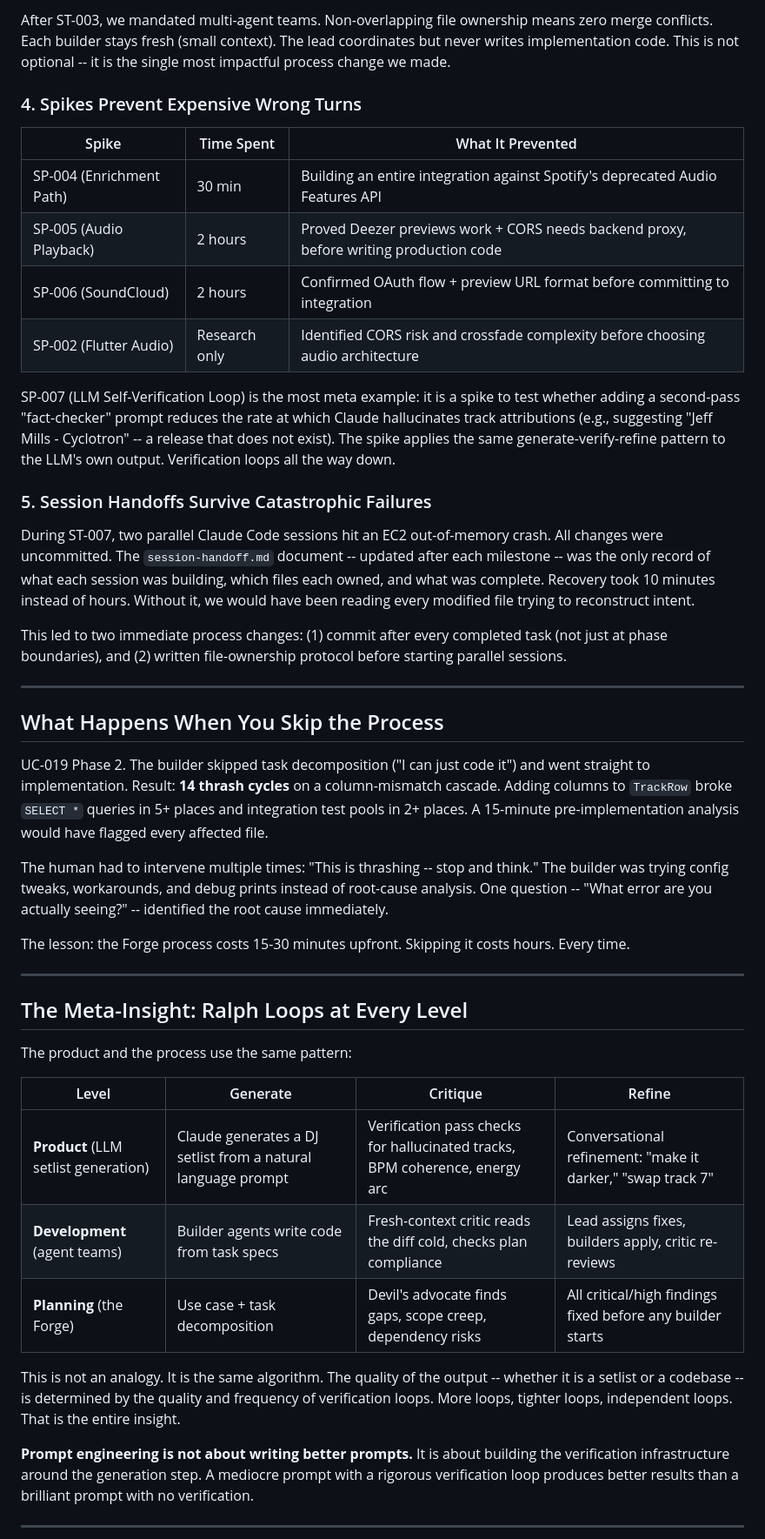
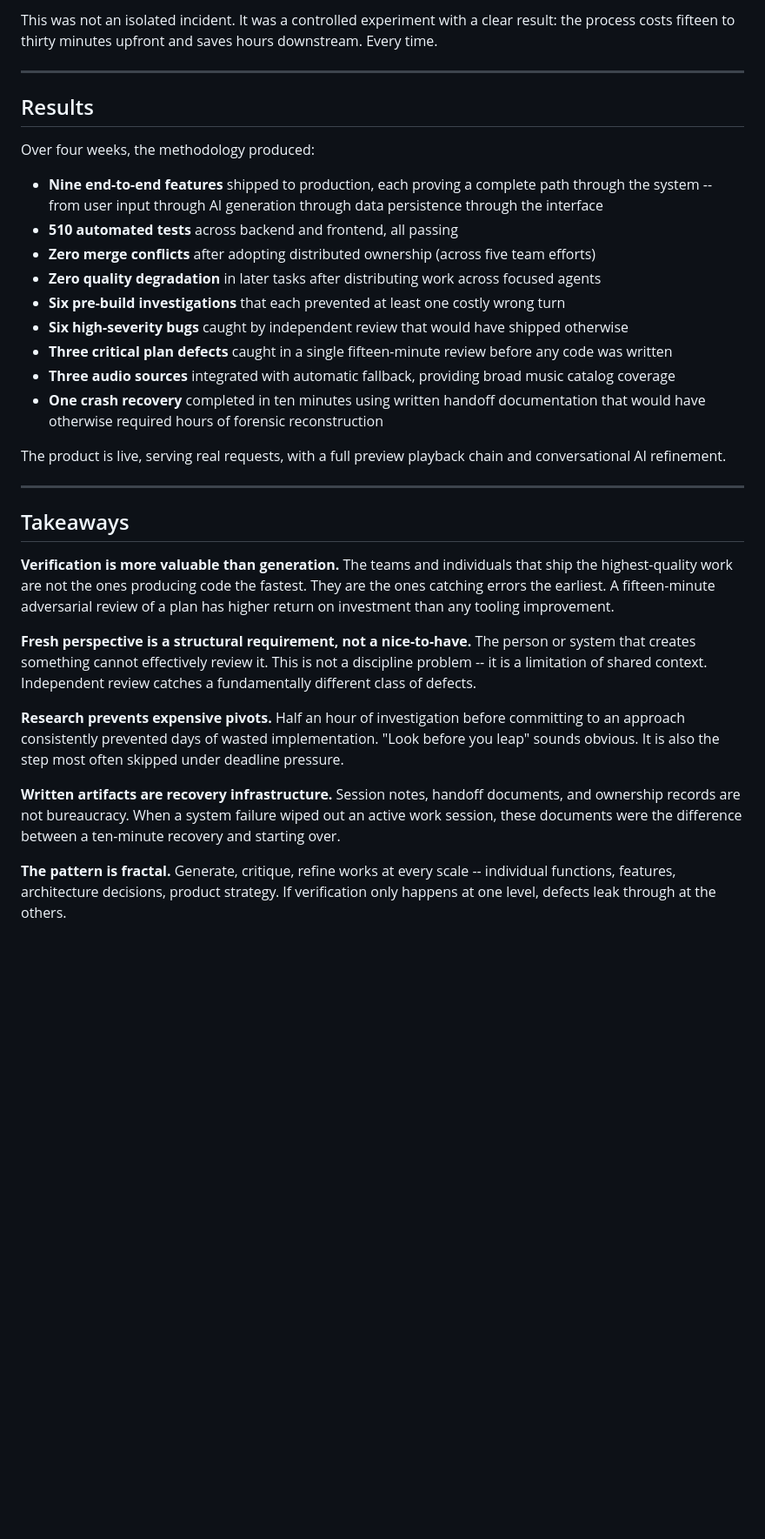
Before and after one commit to step2this/ethnomusicology, a Markdown page: docs/executive-summary-dev-process.md, the part around one of its changes. Shown at 87% size. GitHub-like rendering; blank space fills up the shorter version.

```diff
--- a/docs/executive-summary-dev-process.md
+++ b/docs/executive-summary-dev-process.md
@@ -80,47 +50,34 @@ ST-003 was the "before" picture. One agent wrote 2,800 lines across 14 files. By
-After ST-003, we mandated multi-agent teams. Non-overlapping file ownership means zero merge conflicts. Each builder stays fresh (small context). The lead coordinates but never writes implementation code. This is not optional -- it is the single most impactful process change we made.
-
-### 4. Spikes Prevent Expensive Wrong Turns
-
-| Spike | Time Spent | What It Prevented |
-|---|---|---|
-| SP-004 (Enrichment Path) | 30 min | Building an entire integration against Spotify's deprecated Audio Features API |
-| SP-005 (Audio Playback) | 2 hours | Proved Deezer previews work + CORS needs backend proxy, before writing production code |
-| SP-006 (SoundCloud) | 2 hours | Confirmed OAuth flow + preview URL format before committing to integration |
-| SP-002 (Flutter Audio) | Research only | Identified CORS risk and crossfade complexity before choosing audio architecture |
-
-SP-007 (LLM Self-Verification Loop) is the most meta example: it is a spike to test whether adding a second-pass "fact-checker" prompt reduces the rate at which Claude hallucinates track attributions (e.g., suggesting "Jeff Mills - Cyclotron" -- a release that does not exist). The spike applies the same generate-verify-refine pattern to the LLM's own output. Verification loops all the way down.
-
-### 5. Session Handoffs Survive Catastrophic Failures
-
-During ST-007, two parallel Claude Code sessions hit an EC2 out-of-memory crash. All changes were uncommitted. The `session-handoff.md` document -- updated after each milestone -- was the only record of what each session was building, which files each owned, and what was complete. Recovery took 10 minutes instead of hours. Without it, we would have been reading every modified file trying to reconstruct intent.
-
-This led to two immediate process changes: (1) commit after every completed task (not just at phase boundaries), and (2) written file-ownership protocol before starting parallel sessions.
+This was not an isolated incident. It was a controlled experiment with a clear result: the process costs fifteen to thirty minutes upfront and saves hours downstream. Every time.
 
 ---
 
-## What Happens When You Skip the Process
+## Results
 
-UC-019 Phase 2. The builder skipped task decomposition ("I can just code it") and went straight to implementation. Result: **14 thrash cycles** on a column-mismatch cascade. Adding columns to `TrackRow` broke `SELECT *` queries in 5+ places and integration test pools in 2+ places. A 15-minute pre-implementation analysis would have flagged every affected file.
+Over four weeks, the methodology produced:
 
-The human had to intervene multiple times: "This is thrashing -- stop and think." The builder was trying config tweaks, workarounds, and debug prints instead of root-cause analysis. One question -- "What error are you actually seeing?" -- identified the root cause immediately.
+- **Nine end-to-end features** shipped to production, each proving a complete path through the system -- from user input through AI generation through data persistence through the interface
+- **510 automated tests** across backend and frontend, all passing
+- **Zero merge conflicts** after adopting distributed ownership (across five team efforts)
+- **Zero quality degradation** in later tasks after distributing work across focused agents
+- **Six pre-build investigations** that each prevented at least one costly wrong turn
+- **Six high-severity bugs** caught by independent review that would have shipped otherwise
+- **Three critical plan defects** caught in a single fifteen-minute review before any code was written
+- **Three audio sources** integrated with automatic fallback, providing broad music catalog coverage
+- **One crash recovery** completed in ten minutes using written handoff documentation that would have otherwise required hours of forensic reconstruction
 
-The lesson: the Forge process costs 15-30 minutes upfront. Skipping it costs hours. Every time.
+The product is live, serving real requests, with a full preview playback chain and conversational AI refinement.
 
 ---
 
-## The Meta-Insight: Ralph Loops at Every Level
+## Takeaways
 
-The product and the process use the same pattern:
+**Verification is more valuable than generation.** The teams and individuals that ship the highest-quality work are not the ones producing code the fastest. They are the ones catching errors the earliest. A fifteen-minute adversarial review of a plan has higher return on investment than any tooling improvement.
 
-| Level | Generate | Critique | Refine |
-|---|---|---|---|
-| **Product** (LLM setlist generation) | Claude generates a DJ setlist from a natural language prompt | Verification pass checks for hallucinated tracks, BPM coherence, energy arc | Conversational refinement: "make it darker," "swap track 7" |
-| **Development** (agent teams) | Builder agents write code from task specs | Fresh-context critic reads the diff cold, checks plan compliance | Lead assigns fixes, builders apply, critic re-reviews |
-| **Planning** (the Forge) | Use case + task decomposition | Devil's advocate finds gaps, scope creep, dependency risks | All critical/high findings fixed before any builder starts |
+**Fresh perspective is a structural requirement, not a nice-to-have.** The person or system that creates something cannot effectively review it. This is not a discipline problem -- it is a limitation of shared context. Independent review catches a fundamentally different class of defects.
 
-This is not an analogy. It is the same algorithm. The quality of the output -- whether it is a setlist or a codebase -- is determined by the quality and frequency of verification loops. More loops, tighter loops, independent loops. That is the entire insight.
+**Research prevents expensive pivots.** Half an hour of investigation before committing to an approach consistently prevented days of wasted implementation. "Look before you leap" sounds obvious. It is also the step most often skipped under deadline pressure.
 
-**Prompt engineering is not about writing better prompts.** It is about building the verification infrastructure around the generation step. A mediocre prompt with a rigorous verification loop produces better results than a brilliant prompt with no verification.
+**Written artifacts are recovery infrastructure.** Session notes, handoff documents, and ownership records are not bureaucracy. When a system failure wiped out an active work session, these documents were the difference between a ten-minute recovery and starting over.
 
----
+**The pattern is fractal.** Generate, critique, refine works at every scale -- individual functions, features, architecture decisions, product strategy. If verification only happens at one level, defects leak through at the others.
 
```
Also changed, not shown: other parts of docs/executive-summary-dev-process.md (+32 -92 lines).
